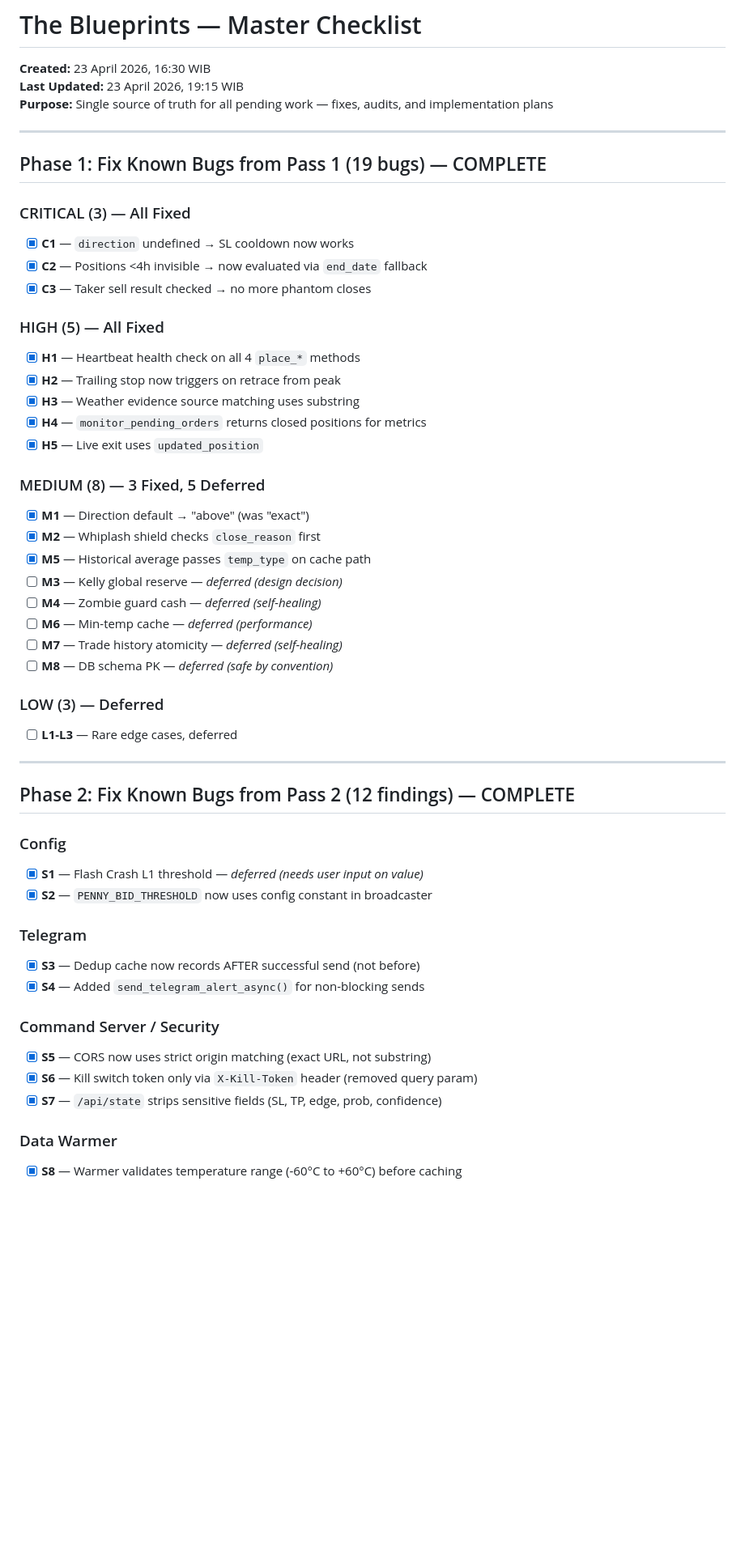
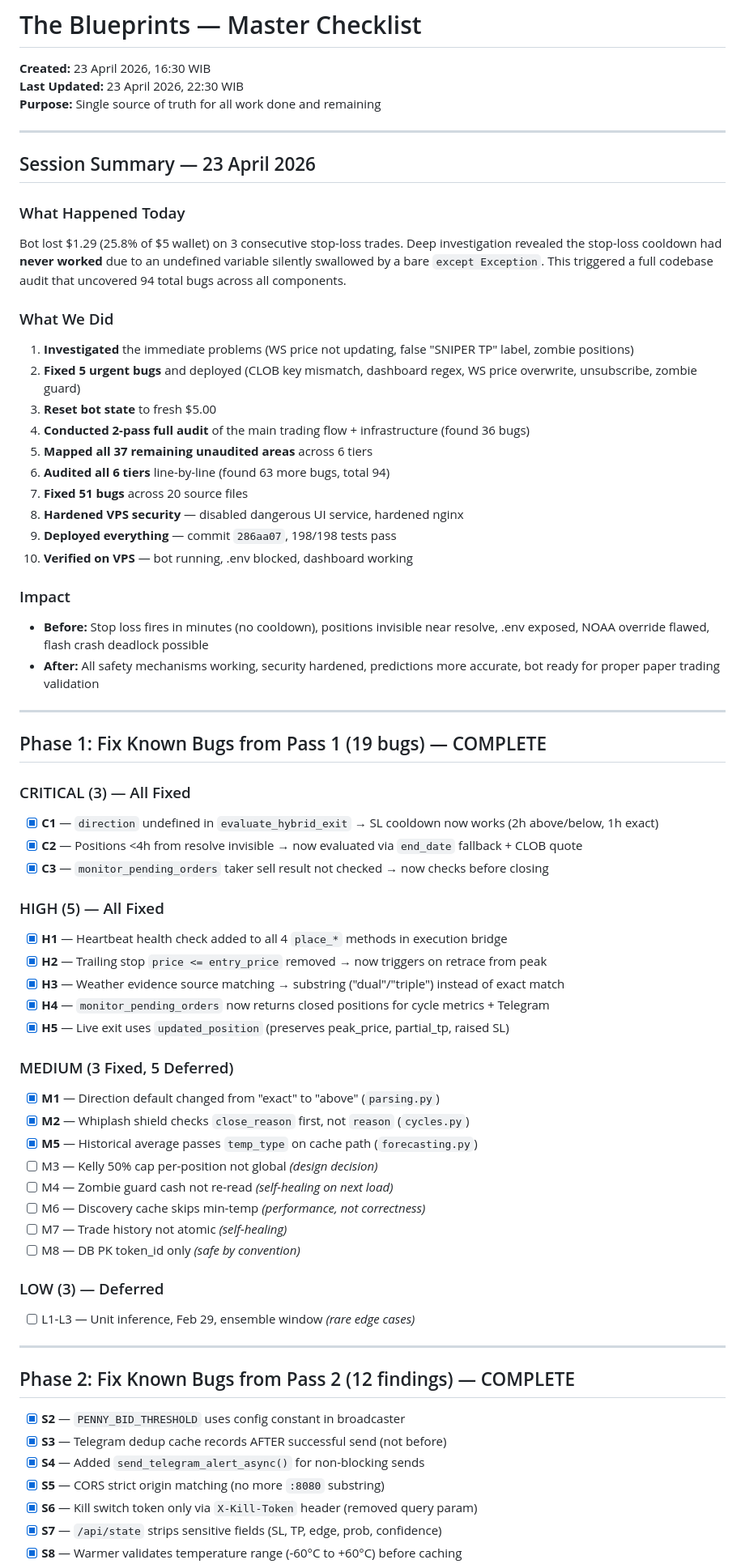
Before and after one commit to IlhamFaturachman/the_blueprints, a Markdown page: findings/checklist.md, the part around one of its changes. Shown at 81% size. Drawn GitHub-style; blank space fills up the shorter version.

```diff
--- a/findings/checklist.md
+++ b/findings/checklist.md
@@ -1,54 +1,69 @@
 # The Blueprints — Master Checklist
 
 **Created:** 23 April 2026, 16:30 WIB
-**Last Updated:** 23 April 2026, 19:15 WIB
-**Purpose:** Single source of truth for all pending work — fixes, audits, and implementation plans
+**Last Updated:** 23 April 2026, 22:30 WIB
+**Purpose:** Single source of truth for all work done and remaining
+
+---
+
+## Session Summary — 23 April 2026
+
+### What Happened Today
+Bot lost $1.29 (25.8% of $5 wallet) on 3 consecutive stop-loss trades. Deep investigation revealed the stop-loss cooldown had **never worked** due to an undefined variable silently swallowed by a bare `except Exception`. This triggered a full codebase audit that uncovered 94 total bugs across all components.
+
+### What We Did
+1. **Investigated** the immediate problems (WS price not updating, false "SNIPER TP" label, zombie positions)
+2. **Fixed 5 urgent bugs** and deployed (CLOB key mismatch, dashboard regex, WS price overwrite, unsubscribe, zombie guard)
+3. **Reset bot state** to fresh $5.00
+4. **Conducted 2-pass full audit** of the main trading flow + infrastructure (found 36 bugs)
+5. **Mapped all 37 remaining unaudited areas** across 6 tiers
+6. **Audited all 6 tiers** line-by-line (found 63 more bugs, total 94)
+7. **Fixed 51 bugs** across 20 source files
+8. **Hardened VPS security** — disabled dangerous UI service, hardened nginx
+9. **Deployed everything** — commit `286aa07`, 198/198 tests pass
+10. **Verified on VPS** — bot running, .env blocked, dashboard working
+
+### Impact
+- **Before:** Stop loss fires in minutes (no cooldown), positions invisible near resolve, .env exposed, NOAA override flawed, flash crash deadlock possible
+- **After:** All safety mechanisms working, security hardened, predictions more accurate, bot ready for proper paper trading validation
 
 ---
 
 ## Phase 1: Fix Known Bugs from Pass 1 (19 bugs) — COMPLETE
 
 ### CRITICAL (3) — All Fixed
-- [x] **C1** — `direction` undefined → SL cooldown now works
-- [x] **C2** — Positions <4h invisible → now evaluated via `end_date` fallback
-- [x] **C3** — Taker sell result checked → no more phantom closes
+- [x] **C1** — `direction` undefined in `evaluate_hybrid_exit` → SL cooldown now works (2h above/below, 1h exact)
+- [x] **C2** — Positions <4h from resolve invisible → now evaluated via `end_date` fallback + CLOB quote
+- [x] **C3** — `monitor_pending_orders` taker sell result not checked → now checks before closing
 
 ### HIGH (5) — All Fixed
-- [x] **H1** — Heartbeat health check on all 4 `place_*` methods
-- [x] **H2** — Trailing stop now triggers on retrace from peak
-- [x] **H3** — Weather evidence source matching uses substring
-- [x] **H4** — `monitor_pending_orders` returns closed positions for metrics
-- [x] **H5** — Live exit uses `updated_position`
+- [x] **H1** — Heartbeat health check added to all 4 `place_*` methods in execution bridge
+- [x] **H2** — Trailing stop `price <= entry_price` removed → now triggers on retrace from peak
+- [x] **H3** — Weather evidence source matching → substring ("dual"/"triple") instead of exact match
+- [x] **H4** — `monitor_pending_orders` now returns closed positions for cycle metrics + Telegram
+- [x] **H5** — Live exit uses `updated_position` (preserves peak_price, partial_tp, raised SL)
 
-### MEDIUM (8) — 3 Fixed, 5 Deferred
-- [x] **M1** — Direction default → "above" (was "exact")
-- [x] **M2** — Whiplash shield checks `close_reason` first
-- [x] **M5** — Historical average passes `temp_type` on cache path
-- [ ] **M3** — Kelly global reserve — *deferred (design decision)*
-- [ ] **M4** — Zombie guard cash — *deferred (self-healing)*
-- [ ] **M6** — Min-temp cache — *deferred (performance)*
-- [ ] **M7** — Trade history atomicity — *deferred (self-healing)*
-- [ ] **M8** — DB schema PK — *deferred (safe by convention)*
+### MEDIUM (3 Fixed, 5 Deferred)
+- [x] **M1** — Direction default changed from "exact" to "above" (`parsing.py`)
+- [x] **M2** — Whiplash shield checks `close_reason` first, not `reason` (`cycles.py`)
+- [x] **M5** — Historical average passes `temp_type` on cache path (`forecasting.py`)
+- [ ] M3 — Kelly 50% cap per-position not global *(design decision)*
+- [ ] M4 — Zombie guard cash not re-read *(self-healing on next load)*
+- [ ] M6 — Discovery cache skips min-temp *(performance, not correctness)*
+- [ ] M7 — Trade history not atomic *(self-healing)*
+- [ ] M8 — DB PK token_id only *(safe by convention)*
 
 ### LOW (3) — Deferred
-- [ ] **L1-L3** — Rare edge cases, deferred
+- [ ] L1-L3 — Unit inference, Feb 29, ensemble window *(rare edge cases)*
 
 ---
 
 ## Phase 2: Fix Known Bugs from Pass 2 (12 findings) — COMPLETE
 
-### Config
-- [x] **S1** — Flash Crash L1 threshold — *deferred (needs user input on value)*
-- [x] **S2** — `PENNY_BID_THRESHOLD` now uses config constant in broadcaster
-
-### Telegram
-- [x] **S3** — Dedup cache now records AFTER successful send (not before)
+- [x] **S2** — `PENNY_BID_THRESHOLD` uses config constant in broadcaster
+- [x] **S3** — Telegram dedup cache records AFTER successful send (not before)
 - [x] **S4** — Added `send_telegram_alert_async()` for non-blocking sends
-
-### Command Server / Security
-- [x] **S5** — CORS now uses strict origin matching (exact URL, not substring)
+- [x] **S5** — CORS strict origin matching (no more `:8080` substring)
 - [x] **S6** — Kill switch token only via `X-Kill-Token` header (removed query param)
 - [x] **S7** — `/api/state` strips sensitive fields (SL, TP, edge, prob, confidence)
-
-### Data Warmer
 - [x] **S8** — Warmer validates temperature range (-60°C to +60°C) before caching
```
Also changed, not shown: other parts of findings/checklist.md (+90 -60 lines).
